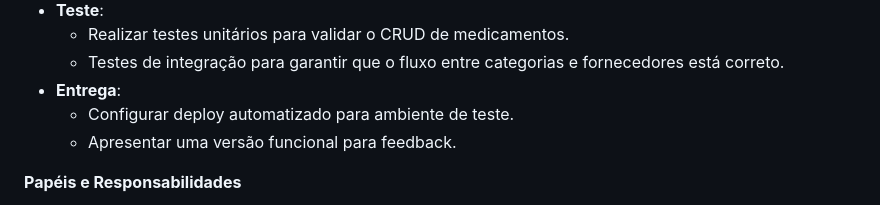
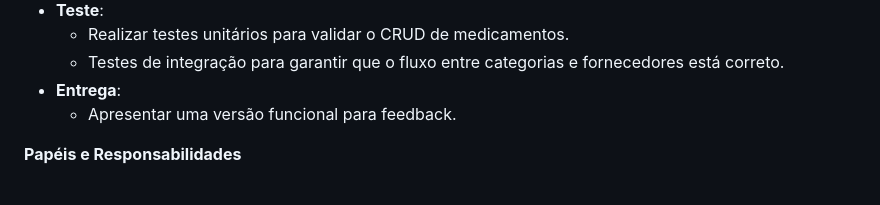
Before and after one commit to echotasuku/Ger_med, a Markdown page: atividade/README.md, the part around the change. GitHub-like rendering.

```diff
--- a/atividade/README.md
+++ b/atividade/README.md
@@ -41,7 +41,6 @@ O modelo escolhido será o **Ágil**, especificamente utilizando metodologias co
   - Realizar testes unitários para validar o CRUD de medicamentos.
   - Testes de integração para garantir que o fluxo entre categorias e fornecedores está correto.
 - **Entrega**:
-  - Configurar deploy automatizado para ambiente de teste.
   - Apresentar uma versão funcional para feedback.
 
 **Papéis e Responsabilidades**
```
